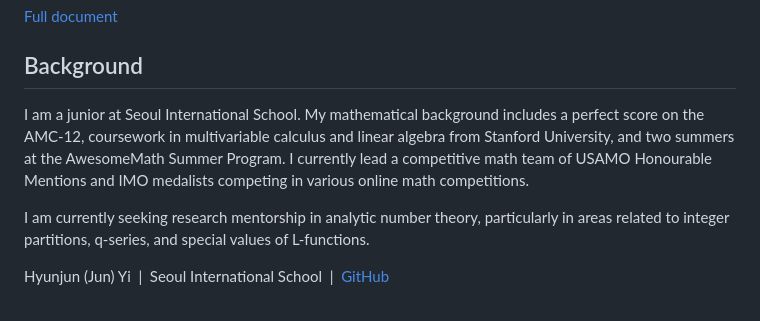
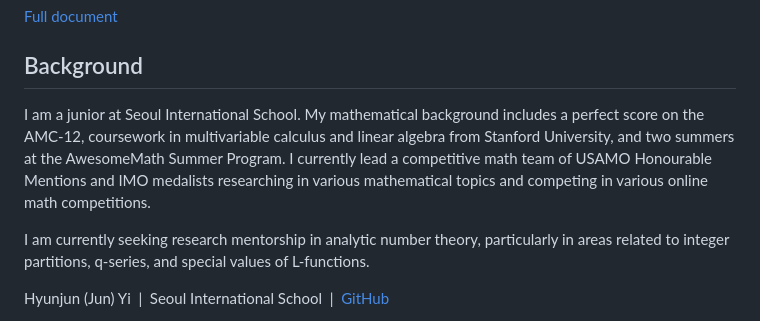
Before and after one commit to hjyi2027/jun-yi-math-research, a Markdown page: README.md, the part around the change. GitHub-like rendering.

```diff
--- a/README.md
+++ b/README.md
@@ -172,7 +172,7 @@
 <div class="about">
     <h2>Background</h2>
     <p>
-        I am a junior at Seoul International School. My mathematical background includes a perfect score on the AMC-12, coursework in multivariable calculus and linear algebra from Stanford University, and two summers at the AwesomeMath Summer Program. I currently lead a competitive math team of USAMO Honourable Mentions and IMO medalists competing in various online math competitions.
+        I am a junior at Seoul International School. My mathematical background includes a perfect score on the AMC-12, coursework in multivariable calculus and linear algebra from Stanford University, and two summers at the AwesomeMath Summer Program. I currently lead a competitive math team of USAMO Honourable Mentions and IMO medalists researching in various mathematical topics and competing in various online math competitions.
     </p>
     <p style="margin-top: 12px;">
         I am currently seeking research mentorship in analytic number theory, particularly in areas related to integer partitions, q-series, and special values of L-functions.
```
